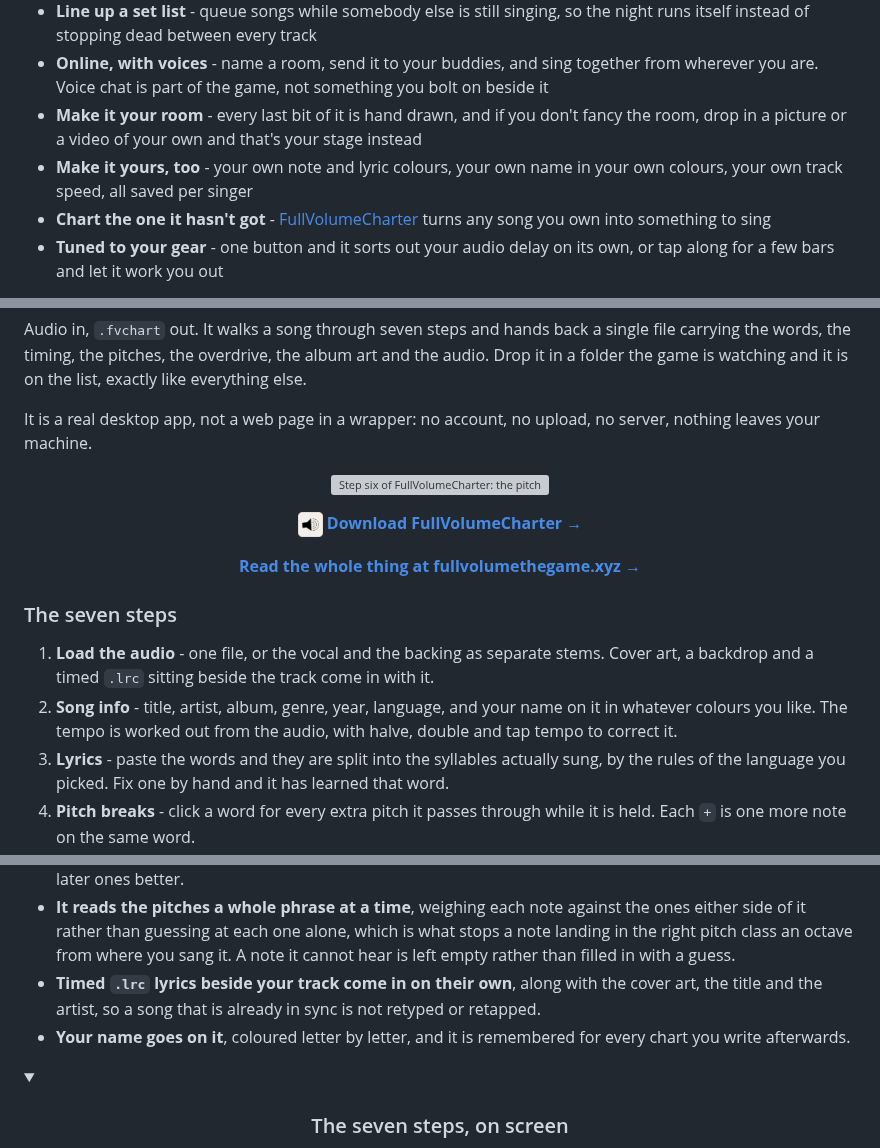
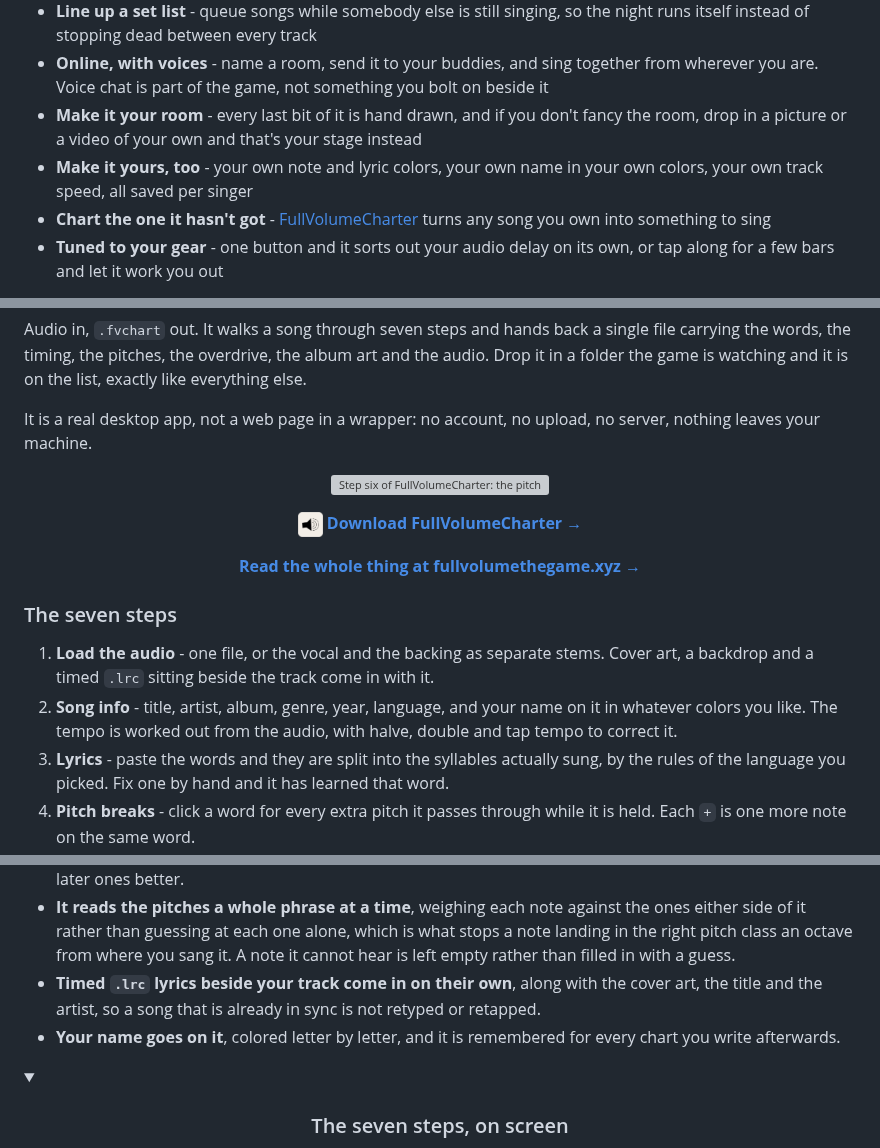
Before and after one commit to iamjrmh/FullVolumeTheGame, a Markdown page: README.md, 3 parts joined by grey strips. GitHub-like rendering; folded sections open; grey boxes are pictures that could not be loaded.

Commit message:
Change 'colours' to 'colors' in README
Updated color spellings to American English in README.

```diff
--- a/README.md
+++ b/README.md
@@ -48,7 +48,7 @@ Every karaoke game wants to sell you the music. FullVolume hasn't got any to sel
 - **Line up a set list** - queue songs while somebody else is still singing, so the night runs itself instead of stopping dead between every track
 - **Online, with voices** - name a room, send it to your buddies, and sing together from wherever you are. Voice chat is part of the game, not something you bolt on beside it
 - **Make it your room** - every last bit of it is hand drawn, and if you don't fancy the room, drop in a picture or a video of your own and that's your stage instead
-- **Make it yours, too** - your own note and lyric colours, your own name in your own colours, your own track speed, all saved per singer
+- **Make it yours, too** - your own note and lyric colors, your own name in your own colors, your own track speed, all saved per singer
 - **Chart the one it hasn't got** - [FullVolumeCharter](#-fullvolumecharter) turns any song you own into something to sing
 - **Tuned to your gear** - one button and it sorts out your audio delay on its own, or tap along for a few bars and let it work you out
 
@@ -250,7 +250,7 @@ It is a real desktop app, not a web page in a wrapper: no account, no upload, no
 ### The seven steps
 
 1. **Load the audio** - one file, or the vocal and the backing as separate stems. Cover art, a backdrop and a timed `.lrc` sitting beside the track come in with it.
-2. **Song info** - title, artist, album, genre, year, language, and your name on it in whatever colours you like. The tempo is worked out from the audio, with halve, double and tap tempo to correct it.
+2. **Song info** - title, artist, album, genre, year, language, and your name on it in whatever colors you like. The tempo is worked out from the audio, with halve, double and tap tempo to correct it.
 3. **Lyrics** - paste the words and they are split into the syllables actually sung, by the rules of the language you picked. Fix one by hand and it has learned that word.
 4. **Pitch breaks** - click a word for every extra pitch it passes through while it is held. Each `+` is one more note on the same word.
 5. **Tap the timing** - play the song and tap Enter as each syllable starts. Slow it to 50, 65 or 80 per cent and it *stays in its own key*, so a fast line is still singable while you tap it.
@@ -265,7 +265,7 @@ Everything you enter is saved the moment you enter it, so a song started tonight
 - **It can pull the vocals out of a finished mix.** Opt in on the audio step and it separates the song into a voice and an instrumental on your graphics card, in about three seconds for a three minute song, using [UVR](https://github.com/Anjok07/ultimatevocalremovergui)'s karaoke model. Nothing waits on it - every step works from the mix alone, the stems just make the later ones better.
 - **It reads the pitches a whole phrase at a time**, weighing each note against the ones either side of it rather than guessing at each one alone, which is what stops a note landing in the right pitch class an octave from where you sang it. A note it cannot hear is left empty rather than filled in with a guess.
 - **Timed `.lrc` lyrics beside your track come in on their own**, along with the cover art, the title and the artist, so a song that is already in sync is not retyped or retapped.
-- **Your name goes on it**, coloured letter by letter, and it is remembered for every chart you write afterwards.
+- **Your name goes on it**, colored letter by letter, and it is remembered for every chart you write afterwards.
 
 <details>
 <summary><h3 align="center">The seven steps, on screen</h3></summary>
```
Also changed, not shown: other parts of README.md (+4 -4 lines).
